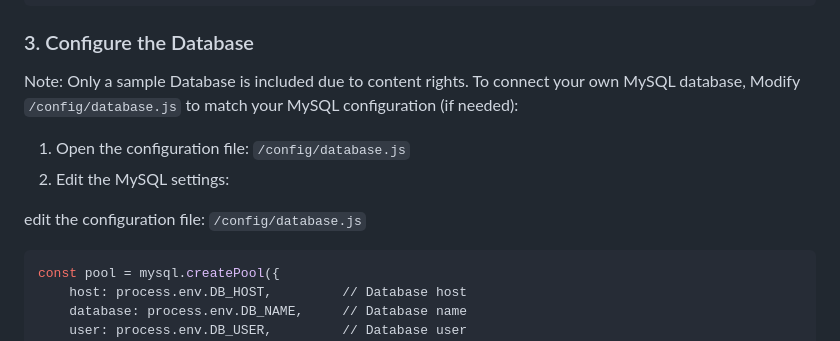
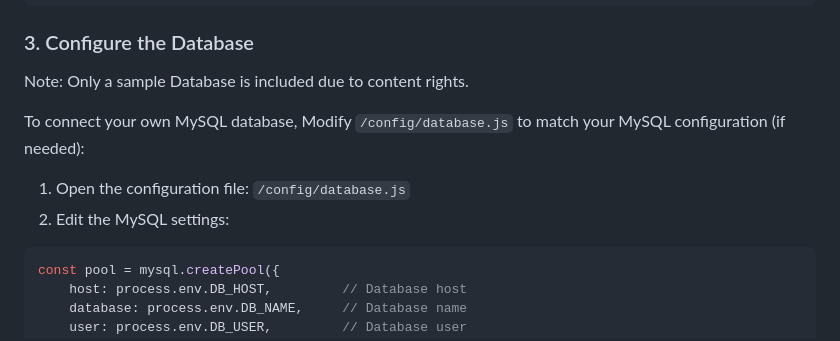
Before and after one commit to NuhaMakki/Alasher_Alqeraat, a Markdown page: README.md, the part around the change. GitHub-like rendering.

````diff
--- a/README.md
+++ b/README.md
@@ -78,13 +78,13 @@ npm install
 
 ### 3. Configure the Database
 Note: Only a sample Database is included due to content rights.
+
 To connect your own MySQL database, Modify `/config/database.js` to match your MySQL configuration (if needed):
 
 1. Open the configuration file: `/config/database.js`
 2. Edit the MySQL settings:
 
-edit the configuration file: `/config/database.js`
-```bash
+```javascript
 const pool = mysql.createPool({
     host: process.env.DB_HOST,         // Database host
     database: process.env.DB_NAME,     // Database name
````
